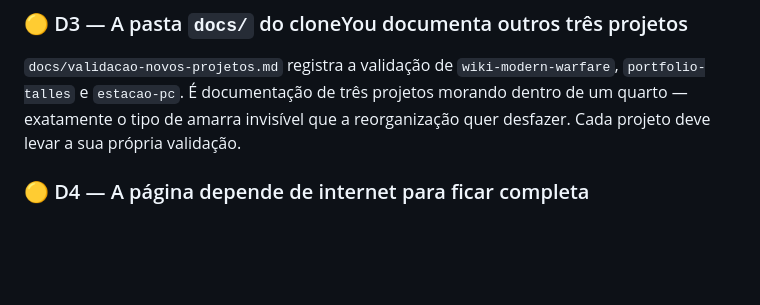
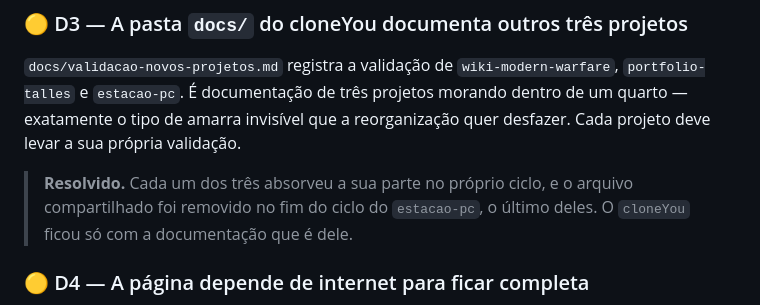
Before and after one commit to Lucas-Belucci-Bellini/OMEGA-ALFA-DELTA, a Markdown page: cloneYou/docs/auditoria.md, the part around the change. Drawn GitHub-style; blank space fills up the shorter version.

Commit message:
docs: tirar do cloneYou a referencia ao arquivo que saiu
A arvore de pastas do README ainda citava validacao-novos-projetos.md,
removido no ciclo do estacao-pc. A auditoria do cloneYou e o inventario
passam a registrar o desfecho do D3 em vez de descreve-lo como pendente.

Co-Authored-By: Claude Opus 5 <noreply@anthropic.com>
Claude-Session: https://claude.ai/code/session_01KSu1Q8N1kTHEzxpxjdomte

```diff
--- a/cloneYou/docs/auditoria.md
+++ b/cloneYou/docs/auditoria.md
@@ -56,6 +56,10 @@ Hoje isso é inofensivo, mas passa a importar quando o fechamento devolver o foc
 de um quarto — exatamente o tipo de amarra invisível que a reorganização quer
 desfazer. Cada projeto deve levar a sua própria validação.
 
+> **Resolvido.** Cada um dos três absorveu a sua parte no próprio ciclo, e o
+> arquivo compartilhado foi removido no fim do ciclo do `estacao-pc`, o último
+> deles. O `cloneYou` ficou só com a documentação que é dele.
+
 ### 🟡 D4 — A página depende de internet para ficar completa
 
 Três origens externas: as 12 miniaturas (Unsplash), os ícones (Font Awesome via
```
Also changed, not shown: cloneYou/README.md (+0 -1 lines), docs/INVENTARIO-PROJETOS.md (+1 -0 lines).
